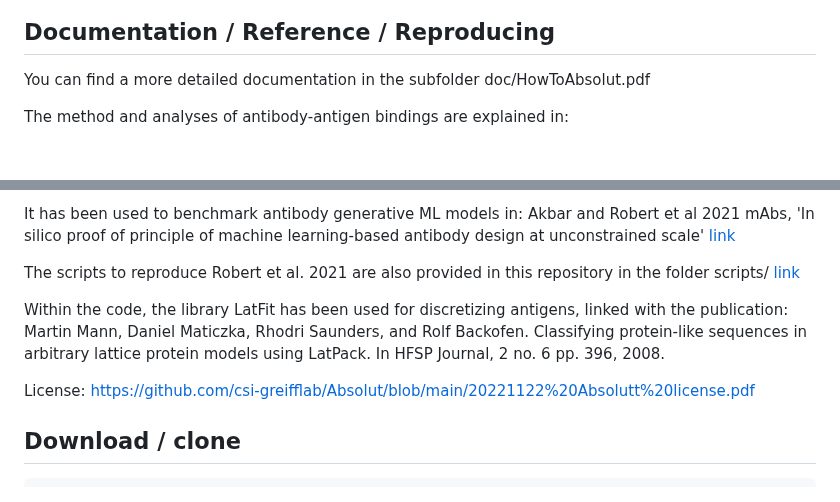
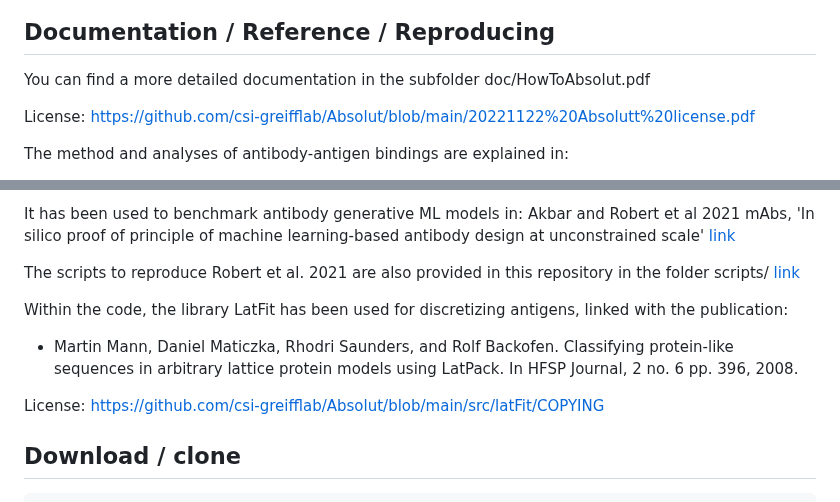
Before and after one commit to csi-greifflab/Absolut, a Markdown page: README.md, 2 parts joined by grey strips. Rendered like a GitHub page; blank space fills up the shorter version.

Commit message:
Adding latfit license

```diff
--- a/README.md
+++ b/README.md
@@ -22,4 +22,6 @@ The database generated with Absolut! is available as repository in [NIRD researc
 
 You can find a more detailed documentation in the subfolder doc/HowToAbsolut.pdf
 
+License: https://github.com/csi-greifflab/Absolut/blob/main/20221122%20Absolutt%20license.pdf
+
 The method and analyses of antibody-antigen bindings are explained in:
@@ -31,12 +33,11 @@ It has been used to benchmark antibody generative ML models in: Akbar and Robert
 The scripts to reproduce Robert et al. 2021 are also provided in this repository in the folder scripts/ [link](https://github.com/csi-greifflab/Absolut/tree/main/scripts)
 
 Within the code, the library LatFit has been used for discretizing antigens, linked with the publication:
-Martin Mann, Daniel Maticzka, Rhodri Saunders, and Rolf Backofen.
+- Martin Mann, Daniel Maticzka, Rhodri Saunders, and Rolf Backofen.
 Classifying protein-like sequences in arbitrary lattice protein models using LatPack.
 In HFSP Journal, 2 no. 6 pp. 396, 2008.
 
-License: https://github.com/csi-greifflab/Absolut/blob/main/20221122%20Absolutt%20license.pdf
-
+License: https://github.com/csi-greifflab/Absolut/blob/main/src/latFit/COPYING
 
 ## Download / clone
 
```
Also changed, not shown: other parts of README.md (+1 -1 lines).
